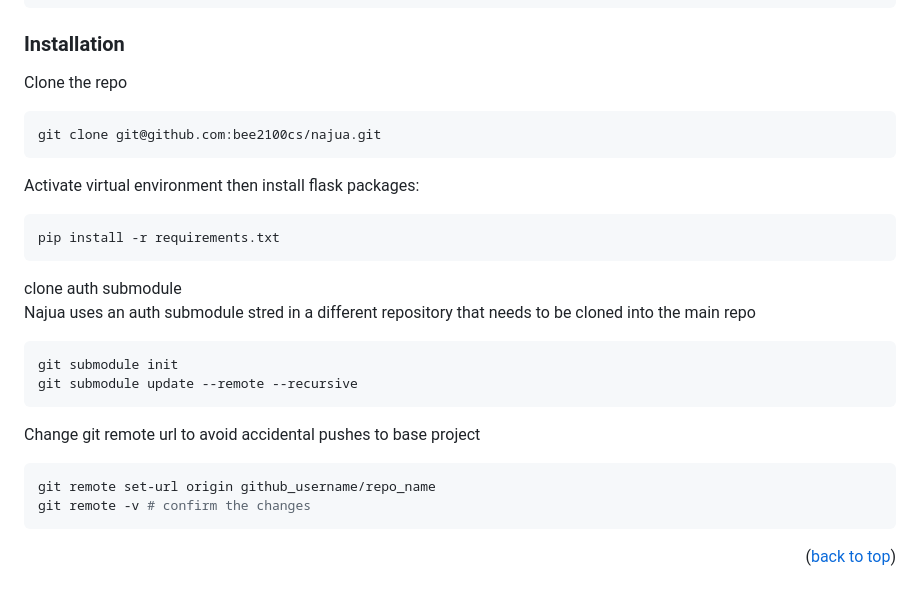
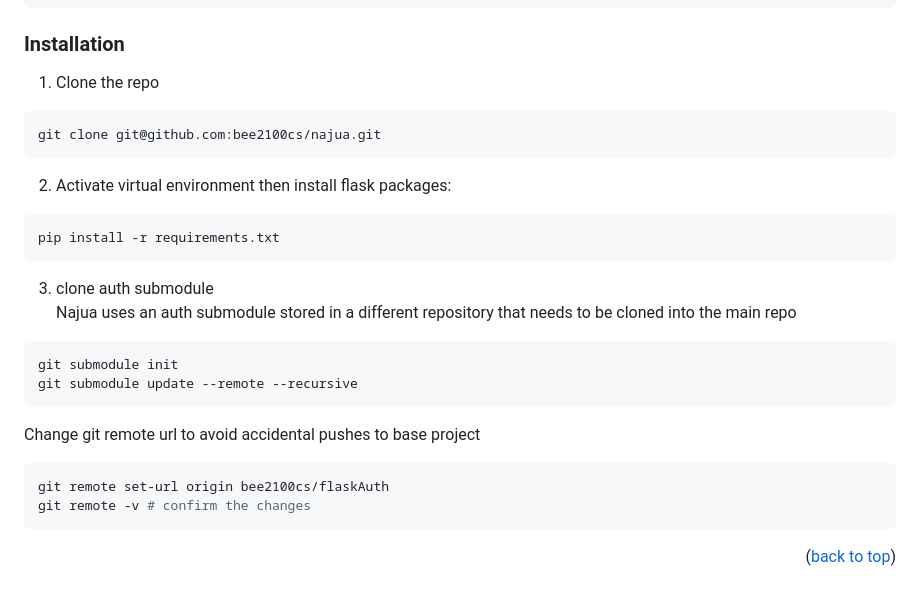
Before and after one commit to bee2100cs/flaskAuth, a Markdown page: README.md, the part around the change. GitHub-like rendering.

````diff
--- a/README.md
+++ b/README.md
@@ -54,18 +54,18 @@ Add this block to realtime database rules to enable search by username:
 ```
 
 ### Installation
-Clone the repo
+1. Clone the repo
 ```sh
 git clone git@github.com:bee2100cs/najua.git
 ```
 
-Activate virtual environment then install flask packages:
+2. Activate virtual environment then install flask packages:
 ```sh
 pip install -r requirements.txt
 ```
 
-clone auth submodule
-Najua uses an auth submodule stred in a different repository that needs to be cloned into the main repo
+3. clone auth submodule
+Najua uses an auth submodule stored in a different repository that needs to be cloned into the main repo
 
 ```sh
 git submodule init
@@ -73,7 +73,7 @@ git submodule update --remote --recursive
 ```
 Change git remote url to avoid accidental pushes to base project
 ```sh
-git remote set-url origin github_username/repo_name
+git remote set-url origin bee2100cs/flaskAuth
 git remote -v # confirm the changes
 ```
 
````
